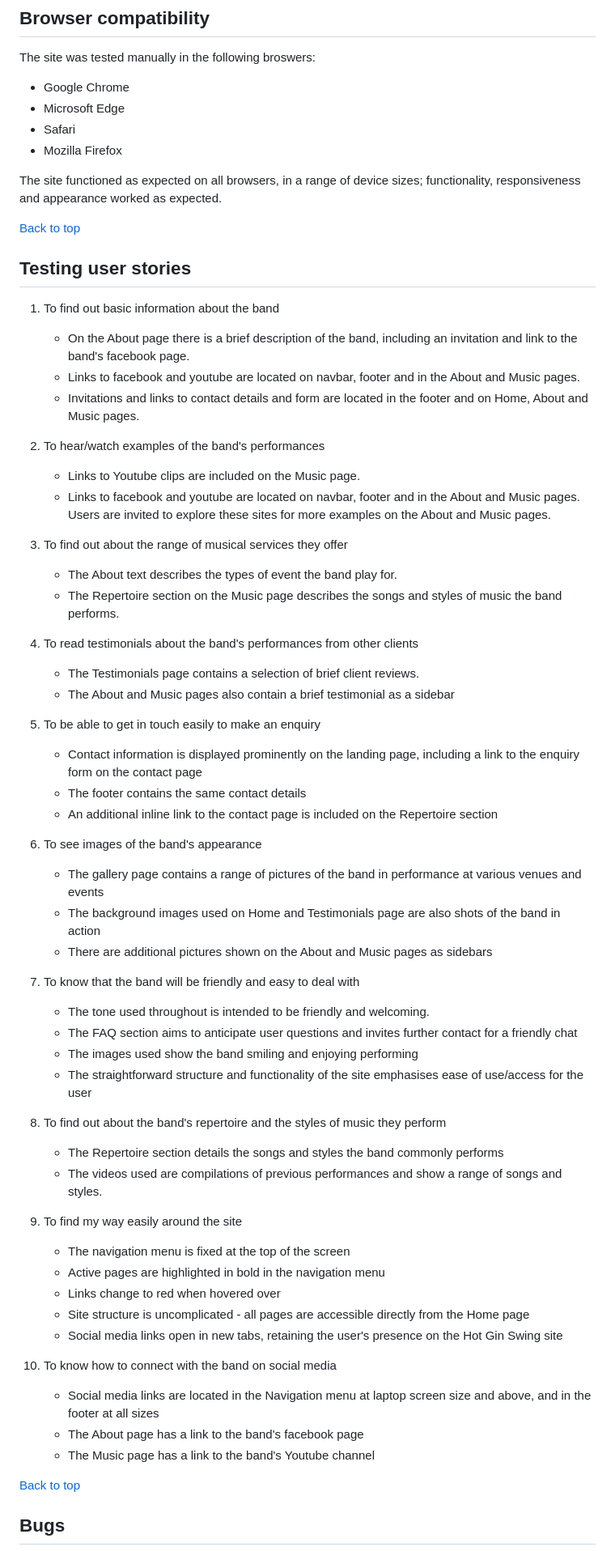
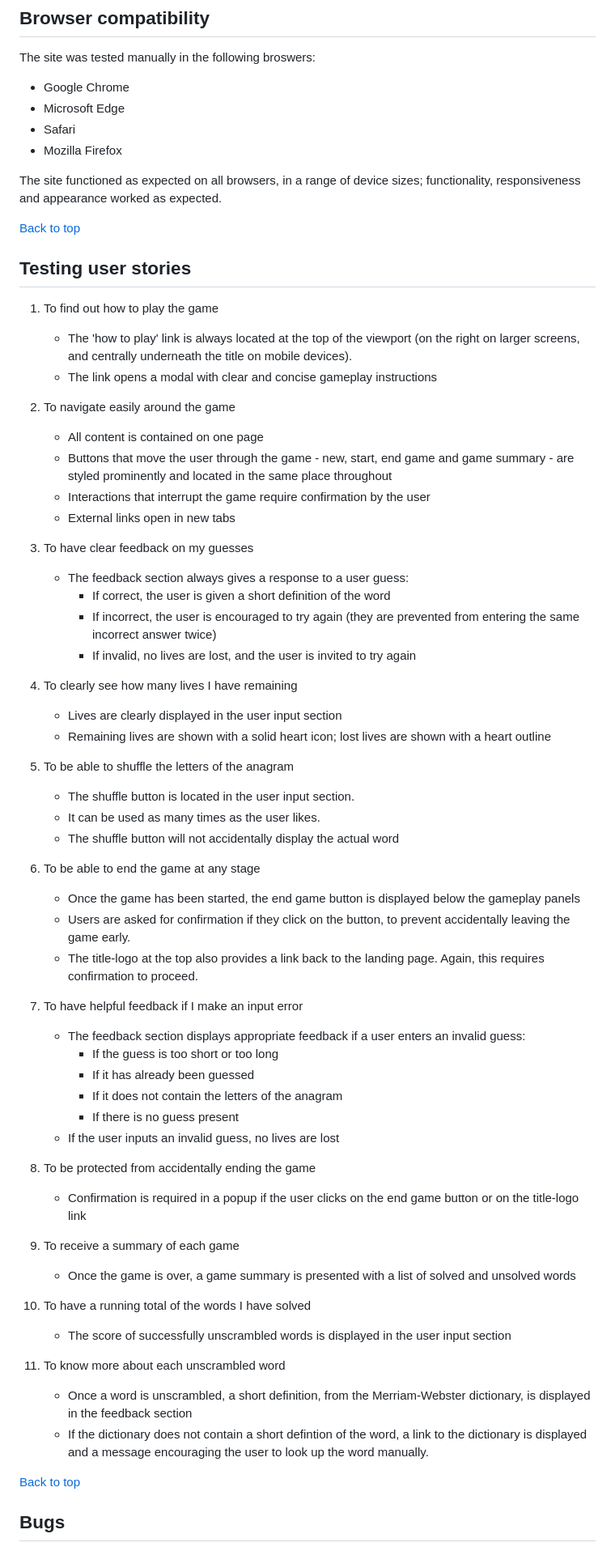
Before and after one commit to mksambell/scrambled, a Markdown page: TESTING.md, the part around one of its changes. Shown at 81% size. Rendered like a GitHub page.

Commit message:
add user story tests

```diff
--- a/TESTING.md
+++ b/TESTING.md
@@ -58,59 +58,60 @@ The site was tested manually in the following broswers:
 The site functioned as expected on all browsers, in a range of device sizes; functionality, responsiveness and appearance worked as expected.
 
 
-
 [Back to top](#contents)
 
 ## Testing user stories
 
-1. To find out basic information about the band
-    - On the About page there is a brief description of the band, including an invitation and link to the band's facebook page.
-    - Links to facebook and youtube are located on navbar, footer and in the About and Music pages.
-    - Invitations and links to contact details and form are located in the footer and on Home, About and Music pages.
+1. To find out how to play the game
+    - The 'how to play' link is always located at the top of the viewport (on the right on larger screens, and centrally underneath the title on mobile devices).
+    - The link opens a modal with clear and concise gameplay instructions
 
-2. To hear/watch examples of the band's performances
-    - Links to Youtube clips are included on the Music page.
-    - Links to facebook and youtube are located on navbar, footer and in the About and Music pages. Users are invited to explore these sites for more examples on the About and Music pages.
+2. To navigate easily around the game
+    - All content is contained on one page
+    - Buttons that move the user through the game - new, start, end game and game summary - are styled prominently and located in the same place throughout
+    - Interactions that interrupt the game require confirmation by the user
+    - External links open in new tabs
 
-3. To find out about the range of musical services they offer
-    - The About text describes the types of event the band play for.
-    - The Repertoire section on the Music page describes the songs and styles of music the band performs.
+3. To have clear feedback on my guesses
+    - The feedback section always gives a response to a user guess:
+        - If correct, the user is given a short definition of the word
+        - If incorrect, the user is encouraged to try again (they are prevented from entering the same incorrect answer twice)
+        - If invalid, no lives are lost, and the user is invited to try again
 
-4. To read testimonials about the band's performances from other clients
-    - The Testimonials page contains a selection of brief client reviews.
-    - The About and Music pages also contain a brief testimonial as a sidebar
+4. To clearly see how many lives I have remaining
+    - Lives are clearly displayed in the user input section
+    - Remaining lives are shown with a solid heart icon; lost lives are shown with a heart outline
 
-5. To be able to get in touch easily to make an enquiry
-    - Contact information is displayed prominently on the landing page, including a link to the enquiry form on the contact page
-    - The footer contains the same contact details
-    - An additional inline link to the contact page is included on the Repertoire section
+5. To be able to shuffle the letters of the anagram
+    - The shuffle button is located in the user input section.
+    - It can be used as many times as the user likes.
+    - The shuffle button will not accidentally display the actual word
 
-6. To see images of the band's appearance
-    - The gallery page contains a range of pictures of the band in performance at various venues and events
-    - The background images used on Home and Testimonials page are also shots of the band in action
-    - There are additional pictures shown on the About and Music pages as sidebars
+6. To be able to end the game at any stage
+    - Once the game has been started, the end game button is displayed below the gameplay panels
+    - Users are asked for confirmation if they click on the button, to prevent accidentally leaving the game early.
+    - The title-logo at the top also provides a link back to the landing page. Again, this requires confirmation to proceed.
 
-7. To know that the band will be friendly and easy to deal with
-    - The tone used throughout is intended to be friendly and welcoming.
-    - The FAQ section aims to anticipate user questions and invites further contact for a friendly chat
-    - The images used show the band smiling and enjoying performing
-    - The straightforward structure and functionality of the site emphasises ease of use/access for the user
+7. To have helpful feedback if I make an input error
+    - The feedback section displays appropriate feedback if a user enters an invalid guess:
+        - If the guess is too short or too long
+        - If it has already been guessed
+        - If it does not contain the letters of the anagram
+        - If there is no guess present
+    - If the user inputs an invalid guess, no lives are lost
 
-8. To find out about the band's repertoire and the styles of music they perform
-    - The Repertoire section details the songs and styles the band commonly performs
-    - The videos used are compilations of previous performances and show a range of songs and styles.
+8. To be protected from accidentally ending the game
+    - Confirmation is required in a popup if the user clicks on the end game button or on the title-logo link
 
-9. To find my way easily around the site
-    - The navigation menu is fixed at the top of the screen
-    - Active pages are highlighted in bold in the navigation menu
-    - Links change to red when hovered over
-    - Site structure is uncomplicated - all pages are accessible directly from the Home page
-    - Social media links open in new tabs, retaining the user's presence on the Hot Gin Swing site
+9. To receive a summary of each game
+    - Once the game is over, a game summary is presented with a list of solved and unsolved words
 
-10. To know how to connect with the band on social media
-    - Social media links are located in the Navigation menu at laptop screen size and above, and in the footer at all sizes
-    - The About page has a link to the band's facebook page
-    - The Music page has a link to the band's Youtube channel
+10. To have a running total of the words I have solved
+    - The score of successfully unscrambled words is displayed in the user input section
+
+11. To know more about each unscrambled word
+    - Once a word is unscrambled, a short definition, from the Merriam-Webster dictionary, is displayed in the feedback section
+    - If the dictionary does not contain a short defintion of the word, a link to the dictionary is displayed and a message encouraging the user to look up the word manually.
 
 [Back to top](#contents)
 
```
Also changed, not shown: other parts of TESTING.md (+1 -1 lines), README.md (+1 -1 lines).
